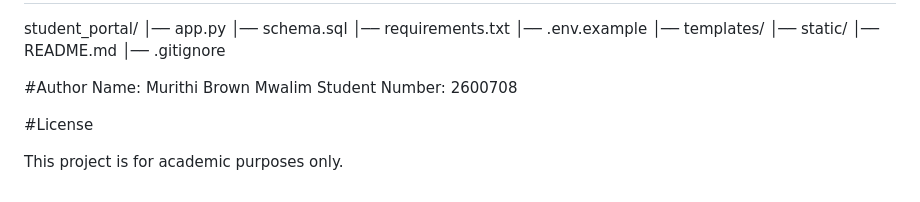
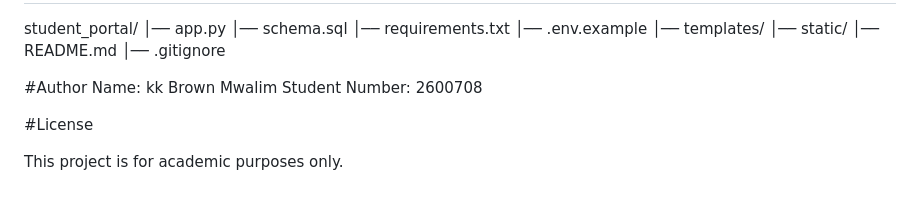
Before and after one commit to mwalim-2026/student_portal, a Markdown page: Desktop/students_portal/README.md, the part around the change. Drawn GitHub-style.

```diff
--- a/Desktop/students_portal/README.md
+++ b/Desktop/students_portal/README.md
@@ -99,7 +99,7 @@ student_portal/
 │── .gitignore
 
  #Author
-Name: Murithi Brown Mwalim
+Name: kk Brown Mwalim
 Student Number: 2600708
 
  #License
```
